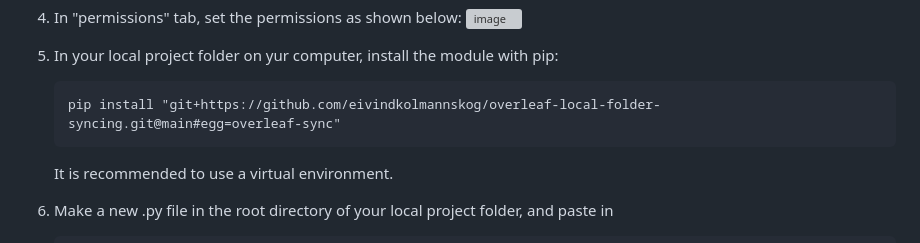
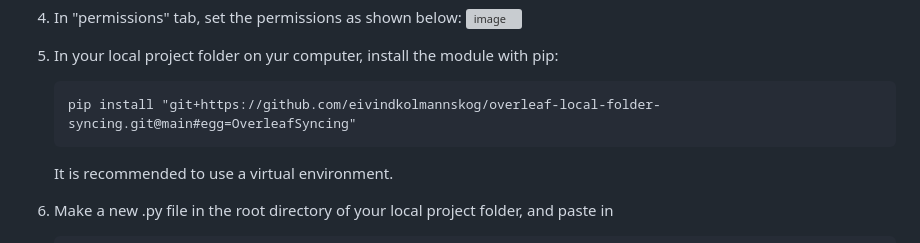
Before and after one commit to eivindkolmannskog/overleaf-local-folder-syncing, a Markdown page: README.md, the part around the change. GitHub-like rendering; grey boxes are pictures that could not be loaded.

````diff
--- a/README.md
+++ b/README.md
@@ -19,7 +19,7 @@ First we need to set up a dropbox account or use an existing one, and with this
 
 7. In your local project folder on yur computer, install the module with pip:
    ```
-   pip install "git+https://github.com/eivindkolmannskog/overleaf-local-folder-syncing.git@main#egg=overleaf-sync"
+   pip install "git+https://github.com/eivindkolmannskog/overleaf-local-folder-syncing.git@main#egg=OverleafSyncing"
    ```
    It is recommended to use a virtual environment.
 
````
